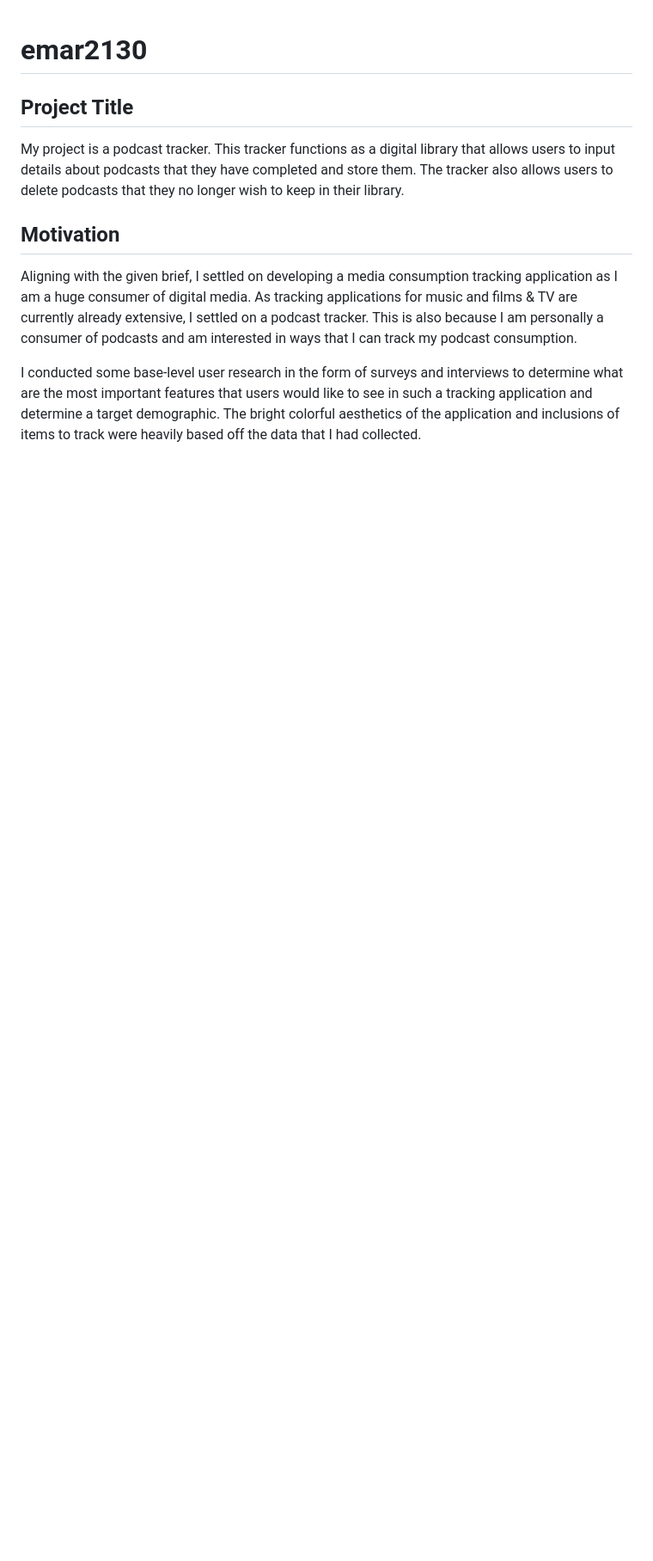
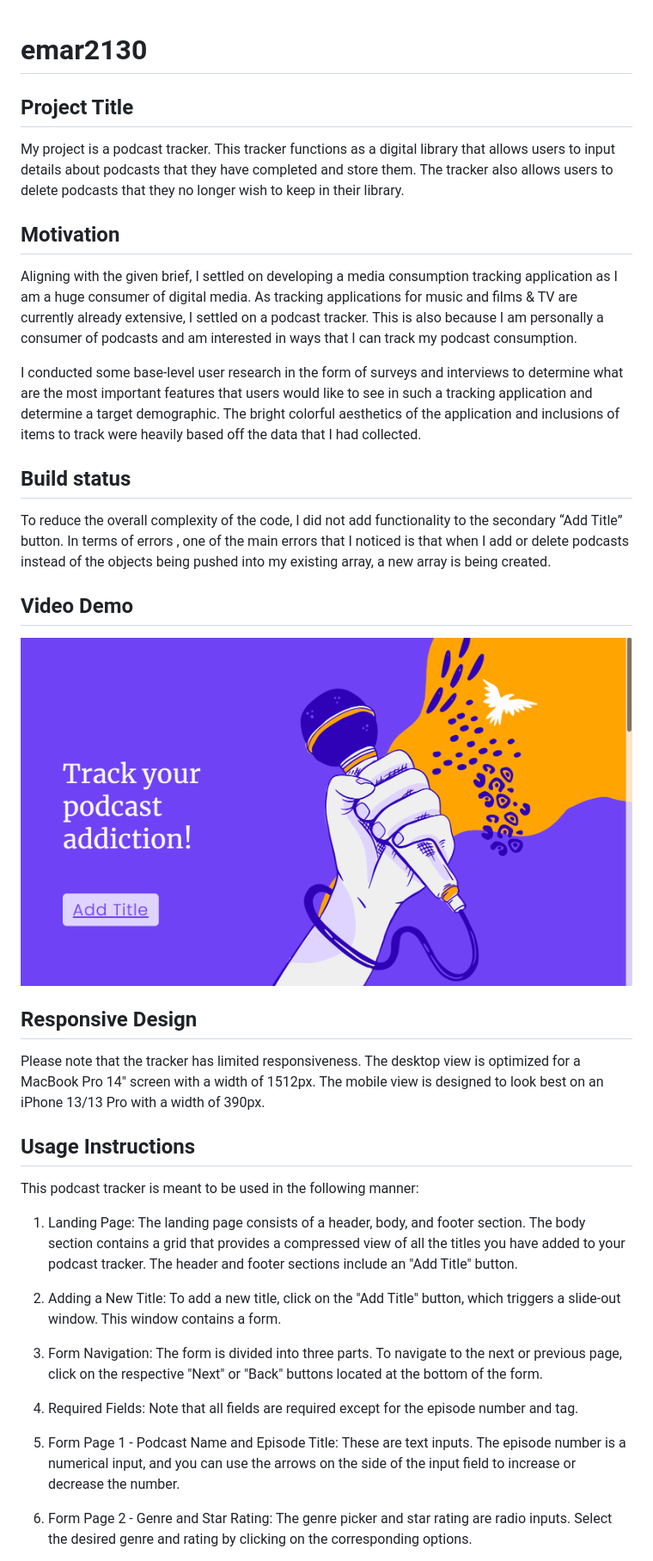
Before and after one commit to EvaMary82/emar2130, a Markdown page: README.md, the part around the change printed below. Shown: that part at 86% size. Drawn GitHub-style; pictures changed too: public/images/landing page screenshot.png (added); blank space fills up the shorter version.

Commit message:
read me video demo and usage instructions

```diff
--- a/README.md
+++ b/README.md
@@ -2,8 +2,38 @@
 ## Project Title
 
 My project is a podcast tracker. This tracker functions as a digital library that allows users to input details about podcasts that they have completed and store them. The tracker also allows users to delete podcasts that they no longer wish to keep in their library.
+
 ## Motivation
 
 Aligning with the given brief, I settled on developing a media consumption tracking application as I am a huge consumer of digital media. As tracking applications for music and films & TV are currently already extensive, I settled on a podcast tracker. This is also because I am personally a consumer of podcasts and am interested in ways that I can track my podcast consumption.
 
 I conducted some base-level user research in the form of surveys and interviews to determine what are the most important features that users would like to see in such a tracking application and determine a target demographic. The bright colorful aesthetics of the application and inclusions of items to track were heavily based off the data that I had collected.
+
+## Build status
+
+To reduce the overall complexity of the code, I did not add functionality to the secondary “Add Title” button.
+In terms of errors , one of the main errors that I noticed is that when I add or delete podcasts instead of the objects being pushed into my existing array, a new array is being created.
+
+ ## Video Demo
+ [![Video Demo](/public/images/landing%20page%20screenshot.png)](https://vimeo.com/833521748?share=copy)
+
+ ## Responsive Design
+
+Please note that the tracker has limited responsiveness. The desktop view is optimized for a MacBook Pro 14" screen with a width of 1512px. The mobile view is designed to look best on an iPhone 13/13 Pro with a width of 390px.
+
+## Usage Instructions
+
+This podcast tracker is meant to be used in the following manner:
+
+1. Landing Page: The landing page consists of a header, body, and footer section. The body section contains a grid that provides a compressed view of all the titles you have added to your podcast tracker. The header and footer sections include an "Add Title" button.
+
+2. Adding a New Title: To add a new title, click on the "Add Title" button, which triggers a slide-out window. This window contains a form.
+
+3. Form Navigation: The form is divided into three parts. To navigate to the next or previous page, click on the respective "Next" or "Back" buttons located at the bottom of the form.
+
+4. Required Fields: Note that all fields are required except for the episode number and tag.
+
+5.  Form Page 1 - Podcast Name and Episode Title: These are text inputs. The episode number is a numerical input, and you can use the arrows on the side of the input field to increase or decrease the number.
+
+6.  Form Page 2 - Genre and Star Rating: The genre picker and star rating are radio inputs. Select the desired genre and rating by clicking on the corresponding options.
+
```
Also changed, not shown: other parts of README.md (+17 -0 lines).
